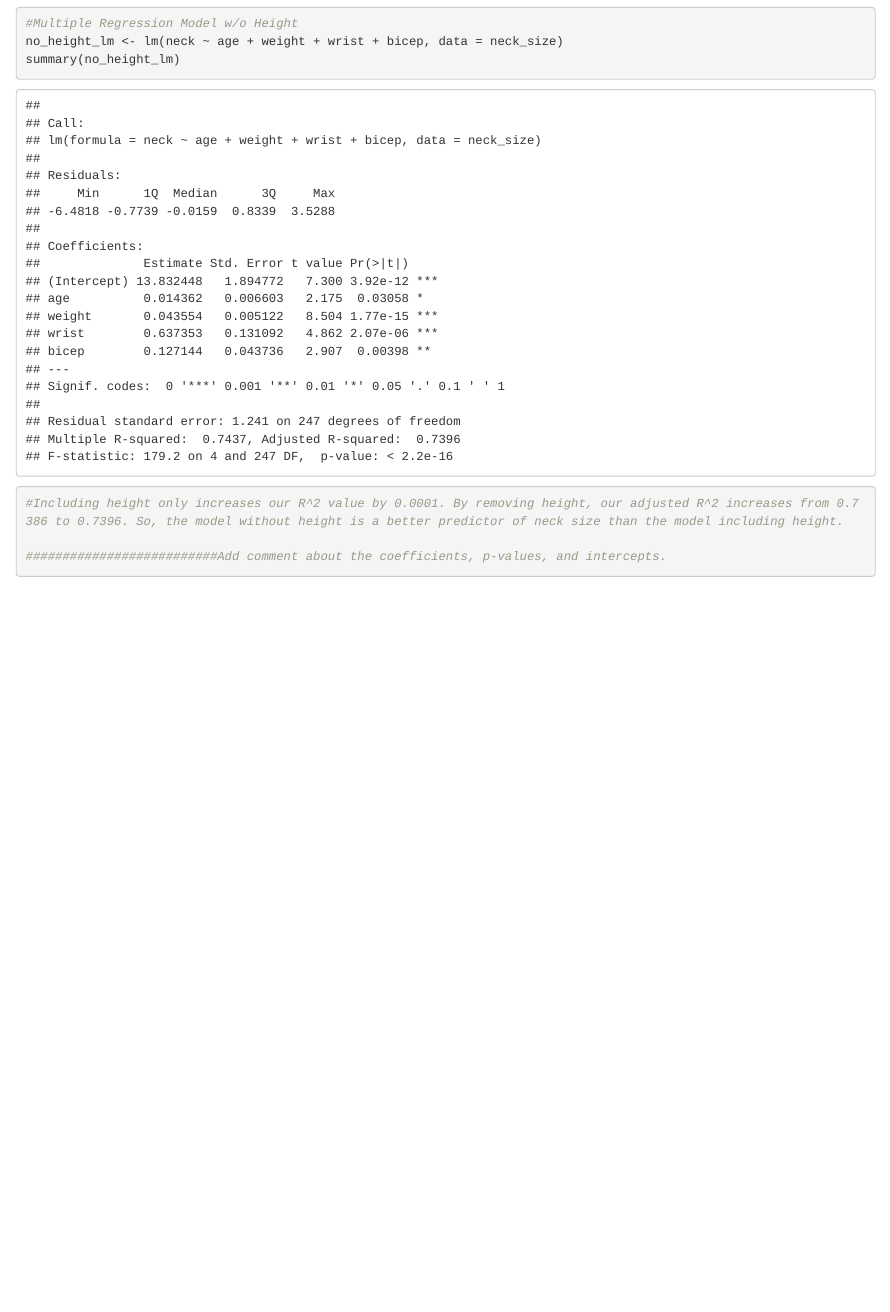
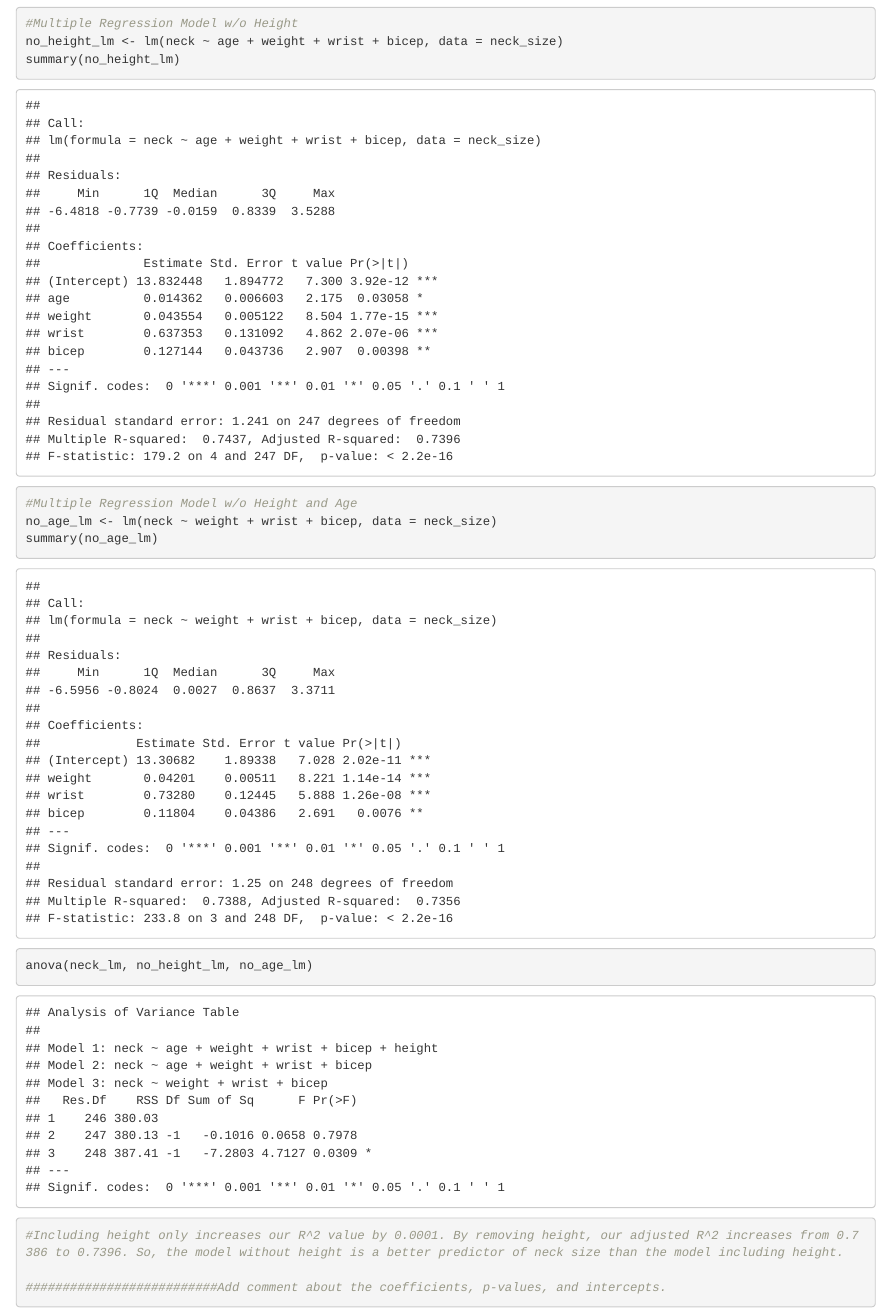
Before and after one commit to lforando/SDS291Project, an R Markdown document (SDS291Project.Rmd): the page in a window 1100 px wide, from 830 px down. Rendered offline with R 4.5, knitr and Pandoc, with nearby package versions.

Commit message:
ANOVA between the three models

```diff
--- a/SDS291Project.Rmd
+++ b/SDS291Project.Rmd
@@ -44,6 +44,14 @@ summary(neck_lm)
 no_height_lm <- lm(neck ~ age + weight + wrist + bicep, data = neck_size)
 summary(no_height_lm)
 
+#Multiple Regression Model w/o Height and Age
+no_age_lm <- lm(neck ~ weight + wrist + bicep, data = neck_size)
+summary(no_age_lm)
+
+
+anova(neck_lm, no_height_lm, no_age_lm)
+
+
 #Including height only increases our R^2 value by 0.0001. By removing height, our adjusted R^2 increases from 0.7386 to 0.7396. So, the model without height is a better predictor of neck size than the model including height.
 
 ##########################Add comment about the coefficients, p-values, and intercepts.
```
Also changed, not shown: SDS291Project.Rmd (1 more changed lines).
